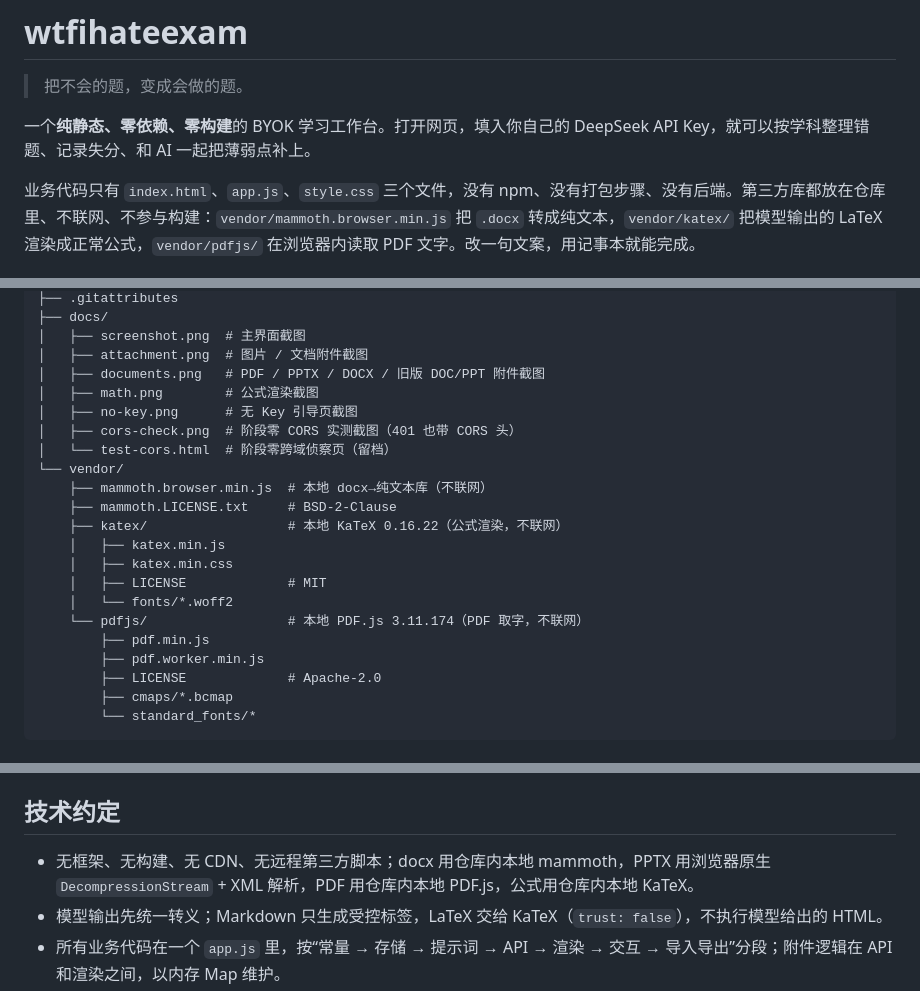
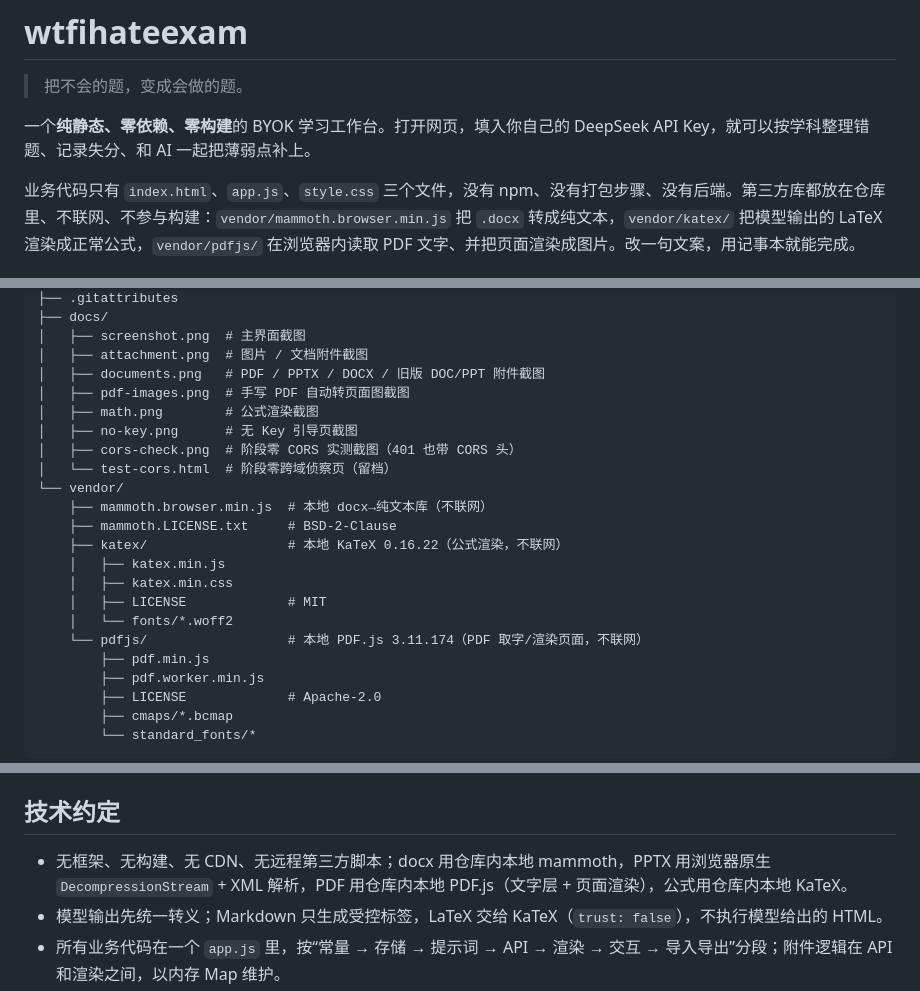
Before and after one commit to Gatsmellow/wtfihateexam, a Markdown page: README.md, 3 parts joined by grey strips. Drawn GitHub-style.

```diff
--- a/README.md
+++ b/README.md
@@ -4,7 +4,7 @@
 
 一个**纯静态、零依赖、零构建**的 BYOK 学习工作台。打开网页，填入你自己的 DeepSeek API Key，就可以按学科整理错题、记录失分、和 AI 一起把薄弱点补上。
 
-业务代码只有 `index.html`、`app.js`、`style.css` 三个文件，没有 npm、没有打包步骤、没有后端。第三方库都放在仓库里、不联网、不参与构建：`vendor/mammoth.browser.min.js` 把 `.docx` 转成纯文本，`vendor/katex/` 把模型输出的 LaTeX 渲染成正常公式，`vendor/pdfjs/` 在浏览器内读取 PDF 文字。改一句文案，用记事本就能完成。
+业务代码只有 `index.html`、`app.js`、`style.css` 三个文件，没有 npm、没有打包步骤、没有后端。第三方库都放在仓库里、不联网、不参与构建：`vendor/mammoth.browser.min.js` 把 `.docx` 转成纯文本，`vendor/katex/` 把模型输出的 LaTeX 渲染成正常公式，`vendor/pdfjs/` 在浏览器内读取 PDF 文字、并把页面渲染成图片。改一句文案，用记事本就能完成。
 
 ![wtfihateexam 主界面](docs/screenshot.png)
 
@@ -184,6 +187,7 @@ web/
 │   ├── screenshot.png  # 主界面截图
 │   ├── attachment.png  # 图片 / 文档附件截图
 │   ├── documents.png   # PDF / PPTX / DOCX / 旧版 DOC/PPT 附件截图
+│   ├── pdf-images.png  # 手写 PDF 自动转页面图截图
 │   ├── math.png        # 公式渲染截图
 │   ├── no-key.png      # 无 Key 引导页截图
 │   ├── cors-check.png  # 阶段零 CORS 实测截图（401 也带 CORS 头）
@@ -196,7 +200,7 @@ web/
     │   ├── katex.min.css
     │   ├── LICENSE             # MIT
     │   └── fonts/*.woff2
-    └── pdfjs/                  # 本地 PDF.js 3.11.174（PDF 取字，不联网）
+    └── pdfjs/                  # 本地 PDF.js 3.11.174（PDF 取字/渲染页面，不联网）
         ├── pdf.min.js
         ├── pdf.worker.min.js
         ├── LICENSE             # Apache-2.0
@@ -222,7 +226,7 @@ web/
 
 ## 技术约定
 
-- 无框架、无构建、无 CDN、无远程第三方脚本；docx 用仓库内本地 mammoth，PPTX 用浏览器原生 `DecompressionStream` + XML 解析，PDF 用仓库内本地 PDF.js，公式用仓库内本地 KaTeX。
+- 无框架、无构建、无 CDN、无远程第三方脚本；docx 用仓库内本地 mammoth，PPTX 用浏览器原生 `DecompressionStream` + XML 解析，PDF 用仓库内本地 PDF.js（文字层 + 页面渲染），公式用仓库内本地 KaTeX。
 - 模型输出先统一转义；Markdown 只生成受控标签，LaTeX 交给 KaTeX（`trust: false`），不执行模型给出的 HTML。
 - 所有业务代码在一个 `app.js` 里，按“常量 → 存储 → 提示词 → API → 渲染 → 交互 → 导入导出”分段；附件逻辑在 API 和渲染之间，以内存 Map 维护。
 - 数据只存本地；所有网络请求由用户浏览器直连用户配置的 API。
```
Also changed, not shown: other parts of README.md (+7 -4 lines), docs/pdf-images.png (added), 3 other files.
